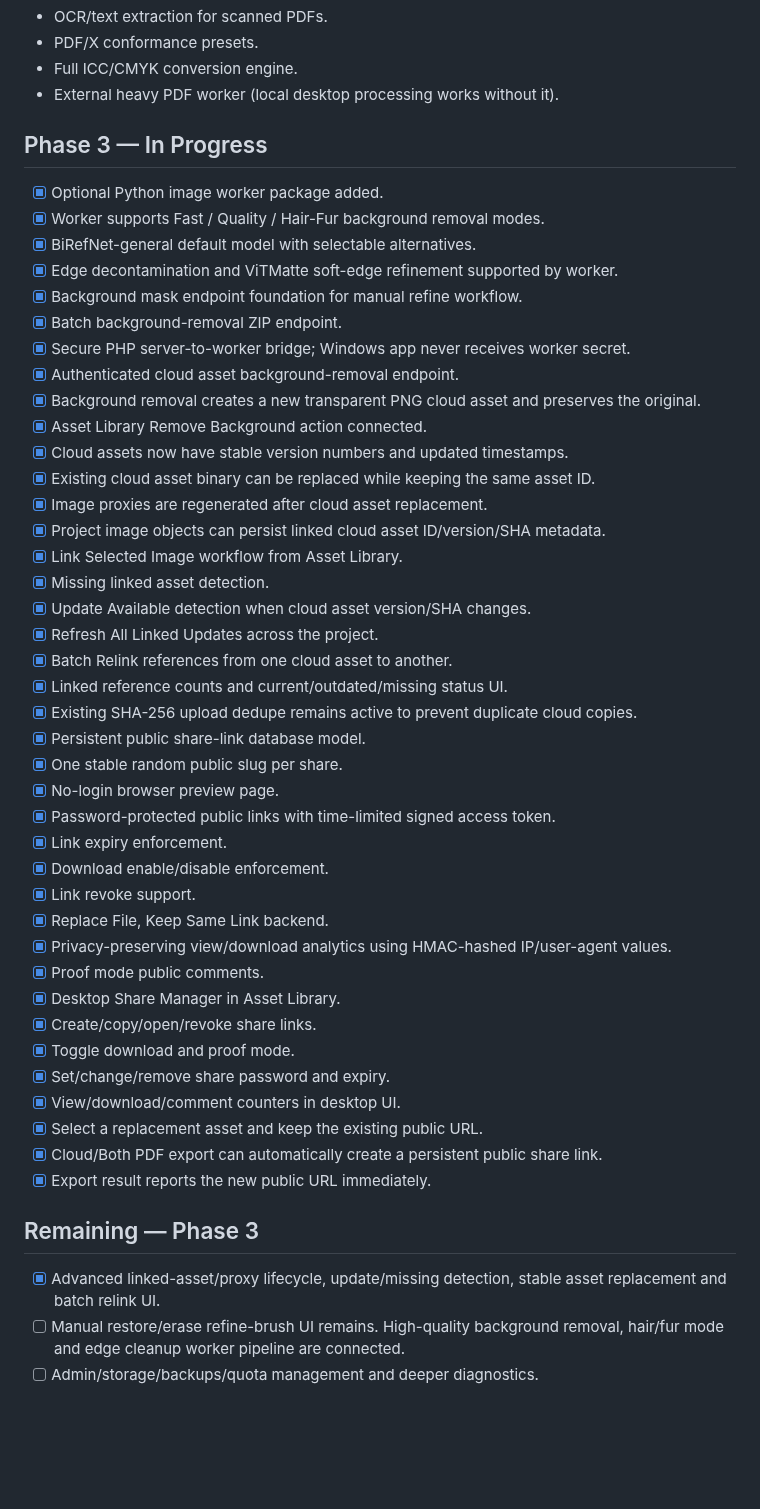
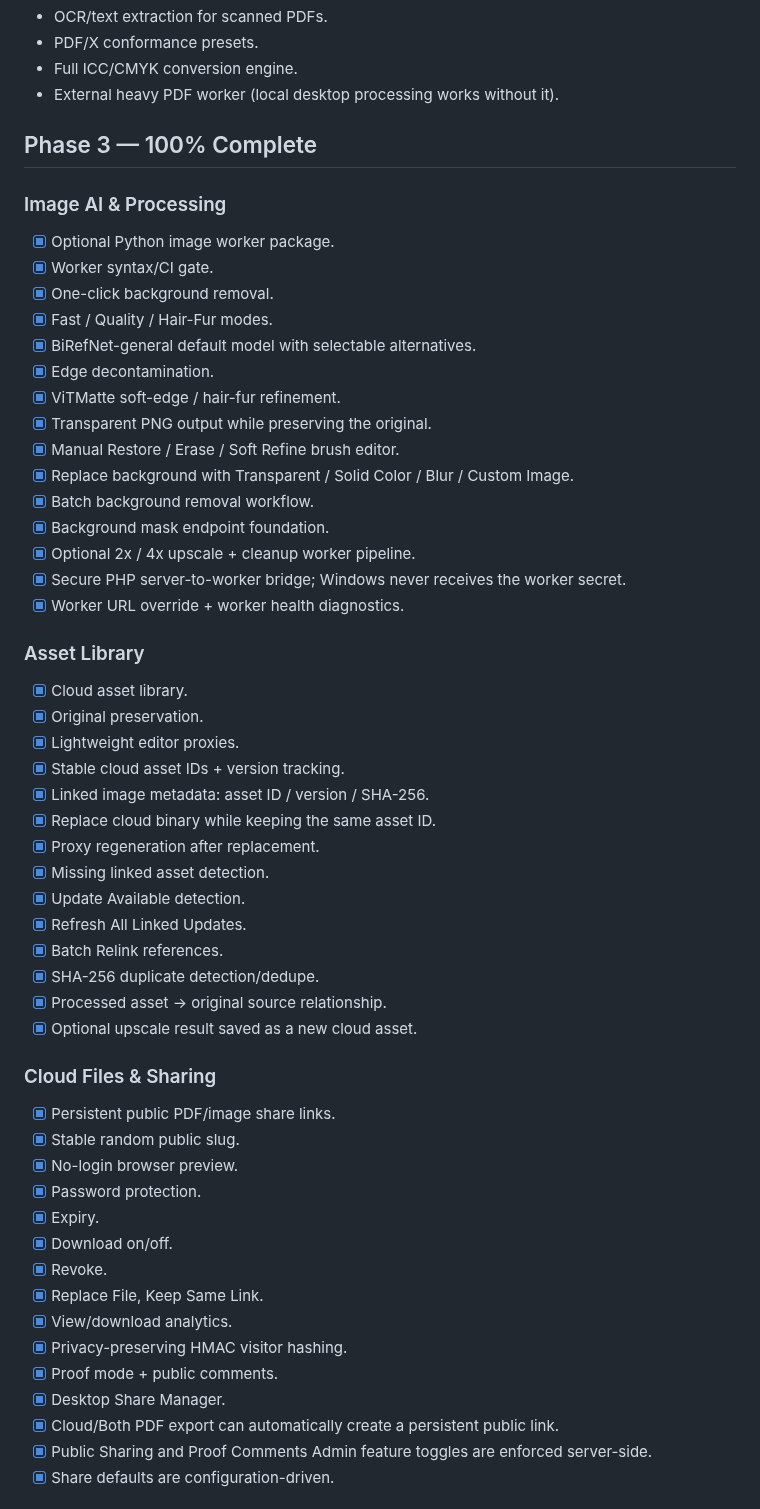
Before and after one commit to XaqibRoXx/Zaix-kdp-software, a Markdown page: docs/STATUS.md, the part around one of its changes. Rendered like a GitHub page; blank space fills up the shorter version.

Commit message:
Mark Phase 3 100 percent complete after final functional and build audit

```diff
--- a/docs/STATUS.md
+++ b/docs/STATUS.md
@@ -148,48 +150,55 @@ The master plan marks these optional or “where supported”, so they are not P
 - Full ICC/CMYK conversion engine.
 - External heavy PDF worker (local desktop processing works without it).
 
-## Phase 3 — In Progress
-- [x] Optional Python image worker package added.
-- [x] Worker supports Fast / Quality / Hair-Fur background removal modes.
+## Phase 3 — 100% Complete
+
+### Image AI & Processing
+- [x] Optional Python image worker package.
+- [x] Worker syntax/CI gate.
+- [x] One-click background removal.
+- [x] Fast / Quality / Hair-Fur modes.
 - [x] BiRefNet-general default model with selectable alternatives.
-- [x] Edge decontamination and ViTMatte soft-edge refinement supported by worker.
-- [x] Background mask endpoint foundation for manual refine workflow.
-- [x] Batch background-removal ZIP endpoint.
-- [x] Secure PHP server-to-worker bridge; Windows app never receives worker secret.
-- [x] Authenticated cloud asset background-removal endpoint.
-- [x] Background removal creates a new transparent PNG cloud asset and preserves the original.
-- [x] Asset Library Remove Background action connected.
-- [x] Cloud assets now have stable version numbers and updated timestamps.
-- [x] Existing cloud asset binary can be replaced while keeping the same asset ID.
-- [x] Image proxies are regenerated after cloud asset replacement.
-- [x] Project image objects can persist linked cloud asset ID/version/SHA metadata.
-- [x] Link Selected Image workflow from Asset Library.
+- [x] Edge decontamination.
+- [x] ViTMatte soft-edge / hair-fur refinement.
+- [x] Transparent PNG output while preserving the original.
+- [x] Manual Restore / Erase / Soft Refine brush editor.
+- [x] Replace background with Transparent / Solid Color / Blur / Custom Image.
+- [x] Batch background removal workflow.
+- [x] Background mask endpoint foundation.
+- [x] Optional 2x / 4x upscale + cleanup worker pipeline.
+- [x] Secure PHP server-to-worker bridge; Windows never receives the worker secret.
+- [x] Worker URL override + worker health diagnostics.
+
+### Asset Library
+- [x] Cloud asset library.
+- [x] Original preservation.
+- [x] Lightweight editor proxies.
+- [x] Stable cloud asset IDs + version tracking.
+- [x] Linked image metadata: asset ID / version / SHA-256.
+- [x] Replace cloud binary while keeping the same asset ID.
+- [x] Proxy regeneration after replacement.
 - [x] Missing linked asset detection.
-- [x] Update Available detection when cloud asset version/SHA changes.
-- [x] Refresh All Linked Updates across the project.
-- [x] Batch Relink references from one cloud asset to another.
-- [x] Linked reference counts and current/outdated/missing status UI.
-- [x] Existing SHA-256 upload dedupe remains active to prevent duplicate cloud copies.
-- [x] Persistent public share-link database model.
-- [x] One stable random public slug per share.
-- [x] No-login browser preview page.
-- [x] Password-protected public links with time-limited signed access token.
-- [x] Link expiry enforcement.
-- [x] Download enable/disable enforcement.
-- [x] Link revoke support.
-- [x] Replace File, Keep Same Link backend.
-- [x] Privacy-preserving view/download analytics using HMAC-hashed IP/user-agent values.
-- [x] Proof mode public comments.
-- [x] Desktop Share Manager in Asset Library.
-- [x] Create/copy/open/revoke share links.
-- [x] Toggle download and proof mode.
-- [x] Set/change/remove share password and expiry.
-- [x] View/download/comment counters in desktop UI.
-- [x] Select a replacement asset and keep the existing public URL.
-- [x] Cloud/Both PDF export can automatically create a persistent public share link.
-- [x] Export result reports the new public URL immediately.
+- [x] Update Available detection.
+- [x] Refresh All Linked Updates.
+- [x] Batch Relink references.
+- [x] SHA-256 duplicate detection/dedupe.
+- [x] Processed asset → original source relationship.
+- [x] Optional upscale result saved as a new cloud asset.
 
-## Remaining — Phase 3
-- [x] Advanced linked-asset/proxy lifecycle, update/missing detection, stable asset replacement and batch relink UI.
-- [ ] Manual restore/erase refine-brush UI remains. High-quality background removal, hair/fur mode and edge cleanup worker pipeline are connected.
-- [ ] Admin/storage/backups/quota management and deeper diagnostics.
+### Cloud Files & Sharing
+- [x] Persistent public PDF/image share links.
+- [x] Stable random public slug.
+- [x] No-login browser preview.
+- [x] Password protection.
+- [x] Expiry.
+- [x] Download on/off.
+- [x] Revoke.
+- [x] Replace File, Keep Same Link.
+- [x] View/download analytics.
+- [x] Privacy-preserving HMAC visitor hashing.
+- [x] Proof mode + public comments.
+- [x] Desktop Share Manager.
+- [x] Cloud/Both PDF export can automatically create a persistent public link.
+- [x] Public Sharing and Proof Comments Admin feature toggles are enforced server-side.
+- [x] Share defaults are configuration-driven.
+
```
Also changed, not shown: other parts of docs/STATUS.md (+42 -1 lines).
